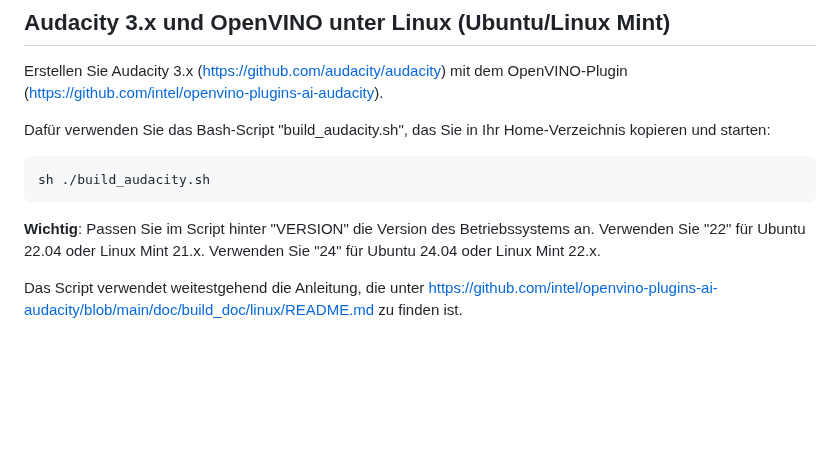
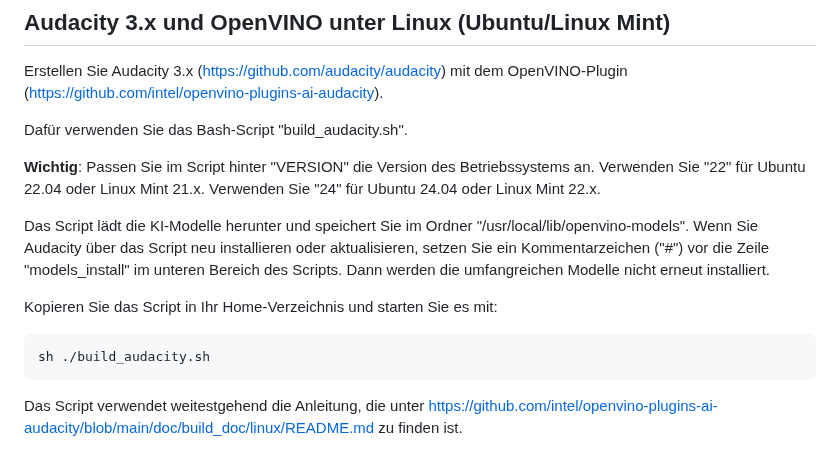
Before and after one commit to Myria-de/transcribe-and-translate, a Markdown page: README.md, the part around the change. GitHub-like rendering; blank space fills up the shorter version.

````diff
--- a/README.md
+++ b/README.md
@@ -3,14 +3,17 @@
 ## Audacity 3.x und OpenVINO unter Linux (Ubuntu/Linux Mint)
 Erstellen Sie Audacity 3.x (https://github.com/audacity/audacity) mit dem OpenVINO-Plugin (https://github.com/intel/openvino-plugins-ai-audacity).
 
-Dafür verwenden Sie das Bash-Script "build_audacity.sh", das Sie in Ihr Home-Verzeichnis kopieren und starten:
+Dafür verwenden Sie das Bash-Script "build_audacity.sh".
+
+**Wichtig**: Passen Sie im Script hinter "VERSION" die Version des Betriebssystems an. Verwenden Sie "22" für Ubuntu 22.04 oder Linux Mint 21.x. Verwenden Sie "24" für Ubuntu 24.04 oder Linux Mint 22.x.
+
+Das Script lädt die KI-Modelle herunter und speichert Sie im Ordner "/usr/local/lib/openvino-models". Wenn Sie Audacity über das Script neu installieren oder aktualisieren, setzen Sie ein Kommentarzeichen ("#") vor die Zeile "models_install" im unteren Bereich des Scripts. Dann werden die umfangreichen Modelle nicht erneut installiert.
+
+Kopieren Sie das Script in Ihr Home-Verzeichnis und starten Sie es mit:
 
 ```
 sh ./build_audacity.sh
 ```
-
-**Wichtig**: Passen Sie im Script hinter "VERSION" die Version des Betriebssystems an. Verwenden Sie "22" für Ubuntu 22.04 oder Linux Mint 21.x. Verwenden Sie "24" für Ubuntu 24.04 oder Linux Mint 22.x.
-
 Das Script verwendet weitestgehend die Anleitung, die unter https://github.com/intel/openvino-plugins-ai-audacity/blob/main/doc/build_doc/linux/README.md zu finden ist.
 
 Hinter "AUDACITY_VERSION" passen Sie bei Bedarf die Audacity-Version an. Getestet habe ich das Script mit Audacity 3.6.4.
````
